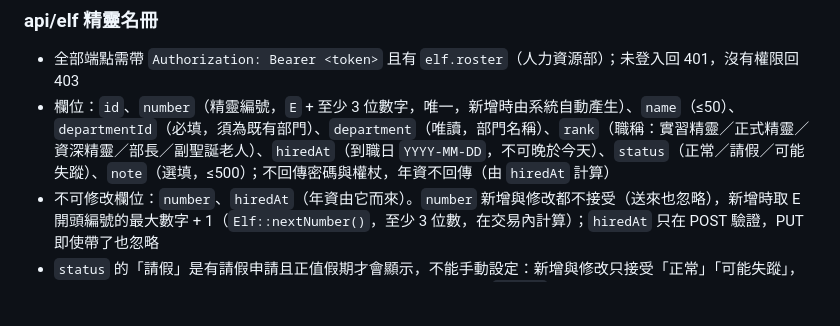
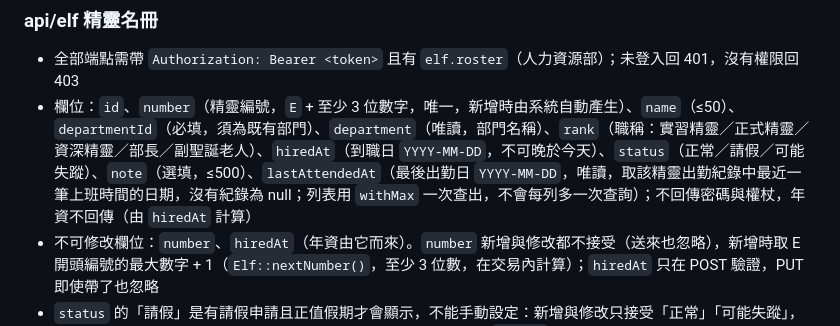
Before and after one commit to LingPlusZero/polar-logistics-co, a Markdown page: docs/api.md, the part around the change. Rendered like a GitHub page; blank space fills up the shorter version.

```diff
--- a/docs/api.md
+++ b/docs/api.md
@@ -40,7 +40,7 @@
 
 ### api/elf 精靈名冊
 - 全部端點需帶 `Authorization: Bearer <token>` 且有 `elf.roster`（人力資源部）；未登入回 401，沒有權限回 403
-- 欄位：`id`、`number`（精靈編號，`E` + 至少 3 位數字，唯一，新增時由系統自動產生）、`name`（≤50）、`departmentId`（必填，須為既有部門）、`department`（唯讀，部門名稱）、`rank`（職稱：實習精靈／正式精靈／資深精靈／部長／副聖誕老人）、`hiredAt`（到職日 `YYYY-MM-DD`，不可晚於今天）、`status`（正常／請假／可能失蹤）、`note`（選填，≤500）；不回傳密碼與權杖，年資不回傳（由 `hiredAt` 計算）
+- 欄位：`id`、`number`（精靈編號，`E` + 至少 3 位數字，唯一，新增時由系統自動產生）、`name`（≤50）、`departmentId`（必填，須為既有部門）、`department`（唯讀，部門名稱）、`rank`（職稱：實習精靈／正式精靈／資深精靈／部長／副聖誕老人）、`hiredAt`（到職日 `YYYY-MM-DD`，不可晚於今天）、`status`（正常／請假／可能失蹤）、`note`（選填，≤500）、`lastAttendedAt`（最後出勤日 `YYYY-MM-DD`，唯讀，取該精靈出勤紀錄中最近一筆上班時間的日期，沒有紀錄為 null；列表用 `withMax` 一次查出，不會每列多一次查詢）；不回傳密碼與權杖，年資不回傳（由 `hiredAt` 計算）
 - 不可修改欄位：`number`、`hiredAt`（年資由它而來）。`number` 新增與修改都不接受（送來也忽略），新增時取 E 開頭編號的最大數字 + 1（`Elf::nextNumber()`，至少 3 位數，在交易內計算）；`hiredAt` 只在 POST 驗證，PUT 即使帶了也忽略
 - `status` 的「請假」是有請假申請且正值假期才會顯示，不能手動設定：新增與修改只接受「正常」「可能失蹤」，傳「請假」回 422；目前為請假狀態的精靈修改時不驗證也不更動 `status`。請假單功能完成後，由請假單算出（目前尚未實作）
 - GET `/api/elf` 名冊（搜尋、篩選、排序、分頁都在後端）→ 200 `{ items, total, page, perPage, lastPage }`（不包 `data`）；`page` 超出範圍時以資料庫分頁行為回傳該頁（可能為空）
```
Also changed, not shown: docs/admin-implementation.md (+1 -0 lines), docs/admin.md (+2 -1 lines).
